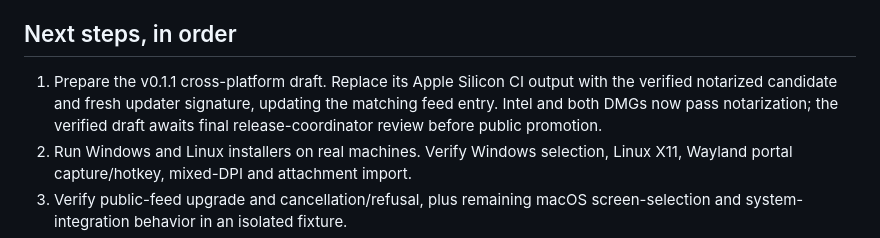
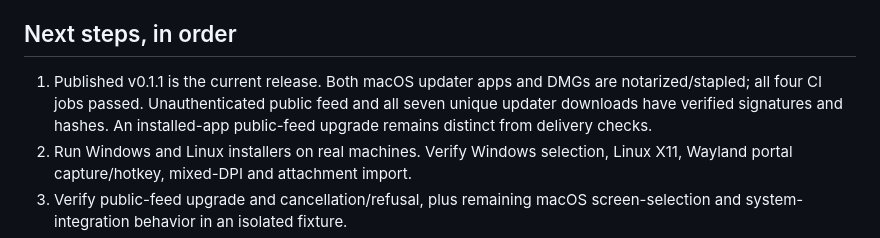
Before and after one commit to umbra-me/axio-capture, a Markdown page: docs/handoff.md, the part around the change. Drawn GitHub-style.

```diff
--- a/docs/handoff.md
+++ b/docs/handoff.md
@@ -150,10 +150,10 @@ gates. See the dated change-set receipt for exact provenance.
 
 ## Next steps, in order
 
-1. Prepare the v0.1.1 cross-platform draft. Replace its Apple Silicon CI output
-   with the verified notarized candidate and fresh updater signature, updating
-   the matching feed entry. Intel and both DMGs now pass notarization; the verified draft awaits final
-   release-coordinator review before public promotion.
+1. Published v0.1.1 is the current release. Both macOS updater apps and DMGs
+   are notarized/stapled; all four CI jobs passed. Unauthenticated public feed
+   and all seven unique updater downloads have verified signatures and hashes.
+   An installed-app public-feed upgrade remains distinct from delivery checks.
 2. Run Windows and Linux installers on real machines. Verify Windows selection,
    Linux X11, Wayland portal capture/hotkey, mixed-DPI and attachment import.
 3. Verify public-feed upgrade and cancellation/refusal, plus remaining macOS
```
Also changed, not shown: AGENTS.md (+2 -2 lines), docs/change-set-2026-09-05.md (+21 -0 lines).
